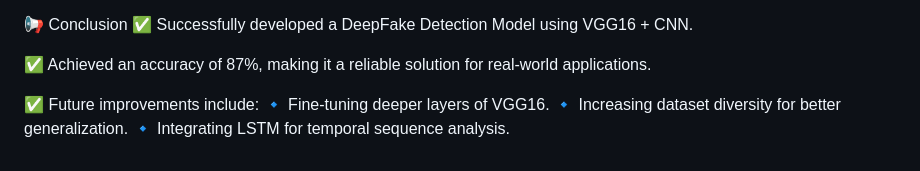
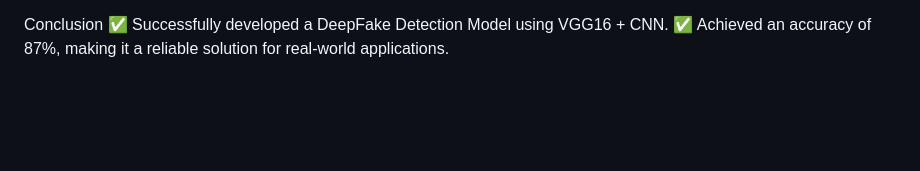
Before and after one commit to yash0539s/deepfake-detection, a Markdown page: README.md, the part around one of its changes. Rendered like a GitHub page; blank space fills up the shorter version.

```diff
--- a/README.md
+++ b/README.md
@@ -111,12 +128,6 @@ Step 3: Upload a Video for Detection
 ✔ Deep Learning Models: VGG16, CNN.
 ✔ Deployment: Flask.
 
-📢 Conclusion
+Conclusion
 ✅ Successfully developed a DeepFake Detection Model using VGG16 + CNN.
-
 ✅ Achieved an accuracy of 87%, making it a reliable solution for real-world applications.
-
-✅ Future improvements include:
-🔹 Fine-tuning deeper layers of VGG16.
-🔹 Increasing dataset diversity for better generalization.
-🔹 Integrating LSTM for temporal sequence analysis.
```
Also changed, not shown: other parts of README.md (+71 -54 lines).
